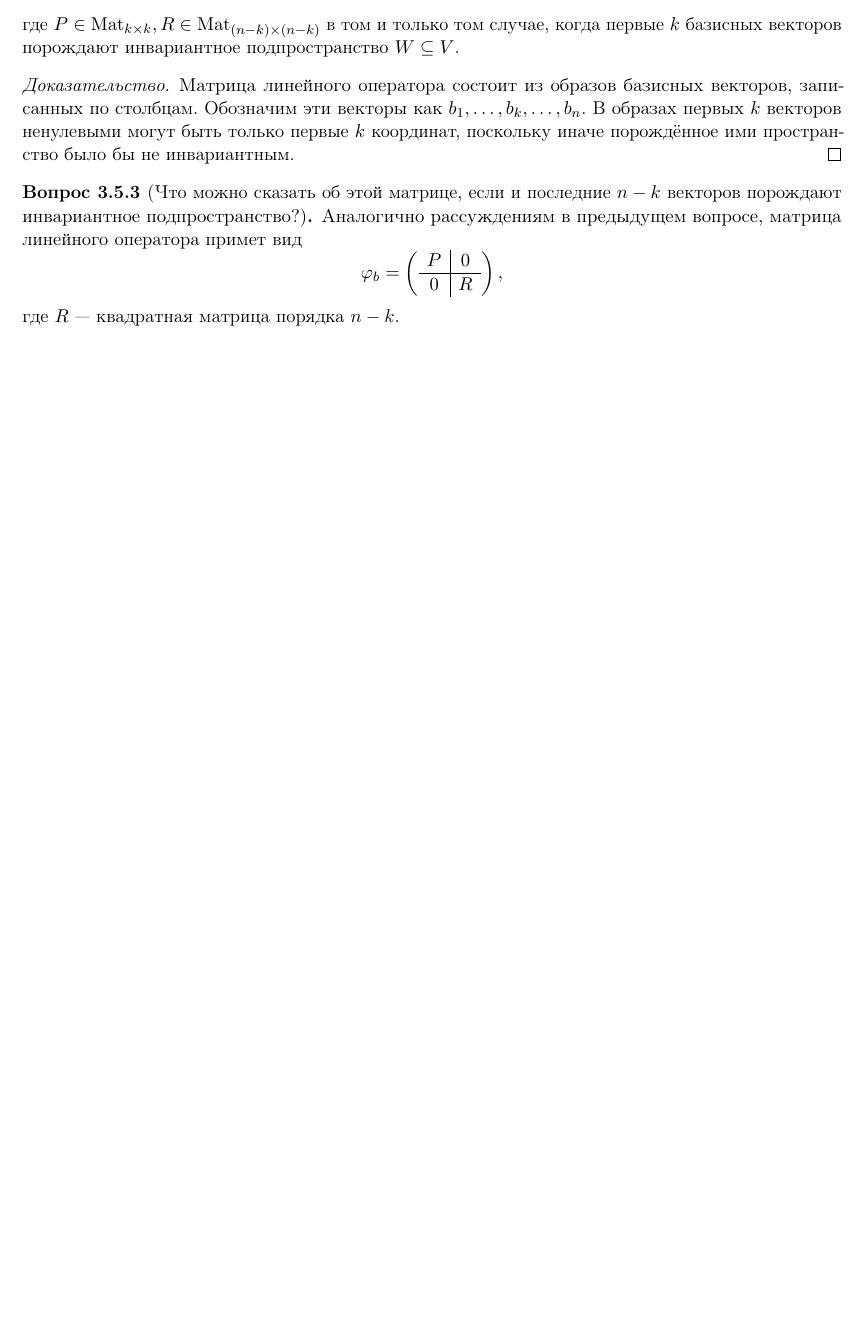
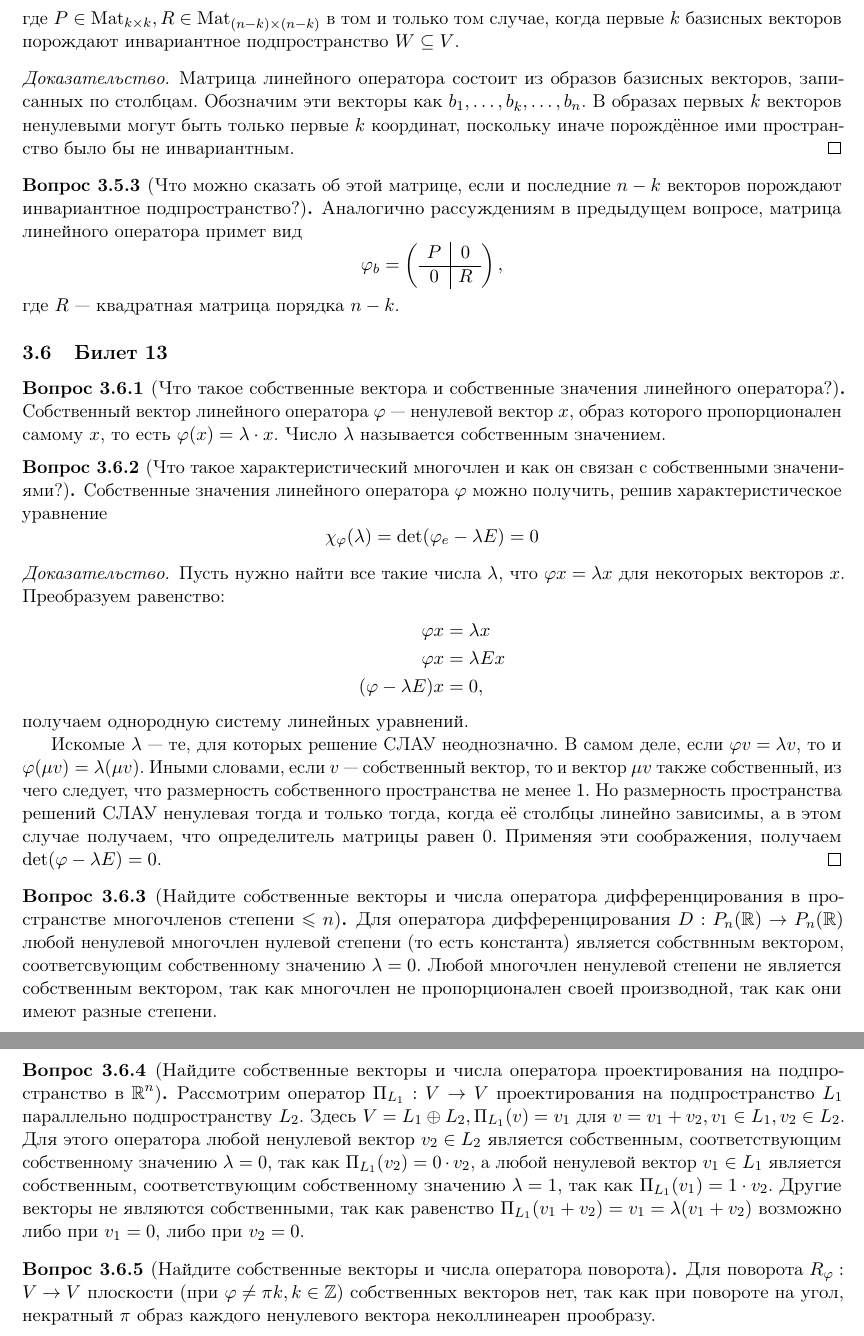
Before and after one commit to monory/openLaTeX, a LaTeX document (Linear Algebra/Colloquium (spring 2015)/questions.tex): part of page 12 of 12 before the commit and two parts of pages 12 and 13 of 13 after it, the two joined at a grey line, cut so that both start at the same text, the shorter picture padded with empty space. Compiled offline with pdfLaTeX.

Commit message:
Добавил билет 13

```diff
--- a/Linear Algebra/Colloquium (spring 2015)/questions.tex
+++ b/Linear Algebra/Colloquium (spring 2015)/questions.tex
@@ -730,4 +730,41 @@
 где \(R\) --- квадратная матрица порядка \(n - k\).
 \end{question}
 
+
+\subsection{Билет 13}
+\begin{question}[Что такое собственные вектора и собственные значения линейного оператора?]
+Собственный вектор линейного оператора \(\varphi\) --- ненулевой вектор \(x\), образ которого пропорционален самому \(x\), то есть \(\varphi(x) = \lambda \cdot x\). Число \(\lambda\) называется собственным значением.
+\end{question}
+
+\begin{question}[Что такое характеристический многочлен и как он связан с собственными значениями?]
+Собственные значения линейного оператора \(\varphi\) можно получить, решив характеристическое уравнение
+\begin{equation*}
+	\chi_\varphi (\lambda) = \det (\varphi_e - \lambda E) = 0
+\end{equation*}
+
+\begin{proof}
+Пусть нужно найти все такие числа \(\lambda\), что \(\varphi x = \lambda x\) для некоторых векторов \(x\). Преобразуем равенство:
+\begin{align*}
+	\varphi x &= \lambda x \\
+	\varphi x &= \lambda E x \\
+	(\varphi - \lambda E)x &= 0,
+\end{align*}
+получаем однородную систему линейных уравнений.
+
+Искомые \(\lambda\) --- те, для которых решение СЛАУ неоднозначно. В самом деле, если \(\varphi v = \lambda v\), то и \(\varphi (\mu v) = \lambda (\mu v)\). Иными словами, если \(v\) --- собственный вектор, то и вектор \(\mu v\) также собственный, из чего следует, что размерность собственного пространства не менее \(1\). Но размерность пространства решений СЛАУ ненулевая тогда и только тогда, когда её столбцы линейно зависимы, а в этом случае получаем, что определитель матрицы равен 0. Применяя эти соображения, получаем \(\det (\varphi - \lambda E) = 0\).
+\end{proof}
+\end{question}
+
+\begin{question}[Найдите собственные векторы и числа оператора дифференцирования в пространстве многочленов степени \(\leqslant n\)]
+Для оператора дифференцирования \(D: P_n(\mathbb{R}) \rightarrow P_n(\mathbb{R})\) любой ненулевой многочлен нулевой степени (то есть константа) является собствнным вектором, соответсвующим собственному значению \(\lambda = 0\). Любой многочлен ненулевой степени не является собственным вектором, так как многочлен не пропорционален своей производной, так как они имеют разные степени.
+\end{question}
+
+\begin{question}[Найдите собственные векторы и числа оператора проектирования на подпространство в \(\mathbb{R}^n\)]
+Рассмотрим оператор \(\Pi_{L_1}: V \rightarrow V\) проектирования на подпространство \(L_1\) параллельно подпространству \(L_2\). Здесь \(V = L_1 \oplus L_2, \Pi_{L_1}(v) = v_1\) для \(v = v_1 + v_2, v_1 \in L_1, v_2 \in L_2\). Для этого оператора любой ненулевой вектор \(v_2 \in L_2\) является собственным, соответствующим собственному значению \(\lambda = 0\), так как \(\Pi_{L_1}(v_2) = 0 \cdot v_2\), а любой ненулевой вектор \(v_1 \in L_1\) является собственным, соответствующим собственному значению \(\lambda = 1\), так как \(\Pi_{L_1}(v_1) = 1 \cdot v_2\). Другие векторы не являются собственными, так как равенство \(\Pi_{L_1}(v_1 + v_2) = v_1 = \lambda{}(v_1 + v_2)\) возможно либо при \(v_1 = 0\), либо при \(v_2 = 0\).
+\end{question}
+
+\begin{question}[Найдите собственные векторы и числа оператора поворота]
+Для поворота \(R_\varphi: V \rightarrow V\) плоскости (при \(\varphi \neq \pi{}k, k \in \mathbb{Z}\)) собственных векторов нет, так как при повороте на угол, некратный \(\pi\) образ каждого ненулевого вектора неколлинеарен прообразу.
+\end{question}
+
 \end{document}
```
Also changed, not shown: Linear Algebra/Colloquium (spring 2015)/questions.pdf.
